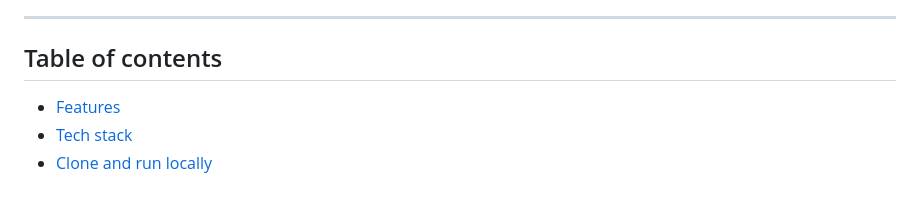
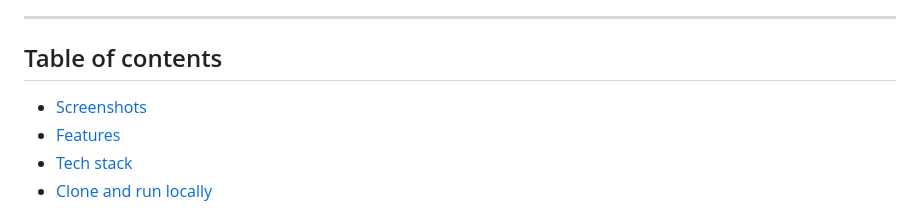
Before and after one commit to akiyer18/ArohaFlow-TheGrowthPlatform, a Markdown page: README.md, the part around one of its changes. Rendered like a GitHub page.

Commit message:
Add screenshots section to README
Added a section for screenshots with multiple images.

```diff
--- a/README.md
+++ b/README.md
@@ -5,7 +5,7 @@ A modern productivity web application that unifies tasks, habits, meals, events,
 ---
 
 ## Table of contents
-
+- [Screenshots](#screenshots)
 - [Features](#features)
 - [Tech stack](#tech-stack)
 - [Clone and run locally](#clone-and-run-locally)
```
Also changed, not shown: other parts of README.md (+9 -0 lines).
